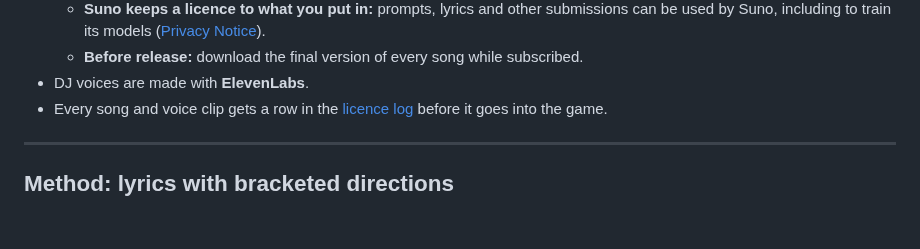
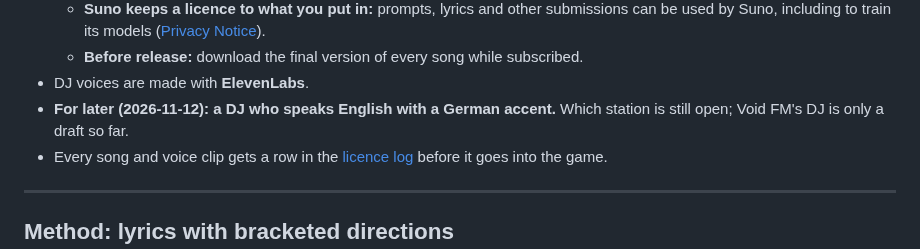
Before and after one commit to karohall/ass2roid-game, a Markdown page: RADIO.md, the part around the change. Rendered like a GitHub page; blank space fills up the shorter version.

Commit message:
Radio idea for later: a DJ with a German accent
Co-Authored-By: Claude Opus 5.5 <noreply@anthropic.com>

```diff
--- a/RADIO.md
+++ b/RADIO.md
@@ -53,6 +53,7 @@ The rover has a radio. Each station is a small gameplay modifier and a piece of
   - **Suno keeps a licence to what you put in:** prompts, lyrics and other submissions can be used by Suno, including to train its models ([Privacy Notice](https://suno.com/privacy)).
   - **Before release:** download the final version of every song while subscribed.
 - DJ voices are made with **ElevenLabs**.
+- **For later (2026-11-12): a DJ who speaks English with a German accent.** Which station is still open; Void FM's DJ is only a draft so far.
 - Every song and voice clip gets a row in the [licence log](#licence-log) before it goes into the game.
 
 ---
```
